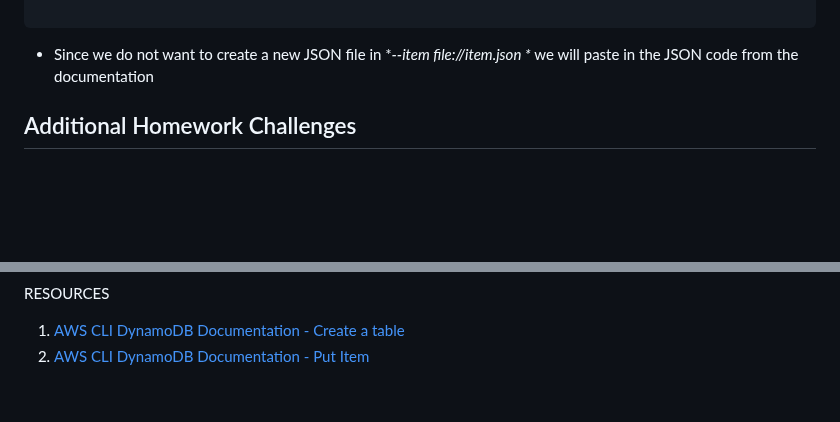
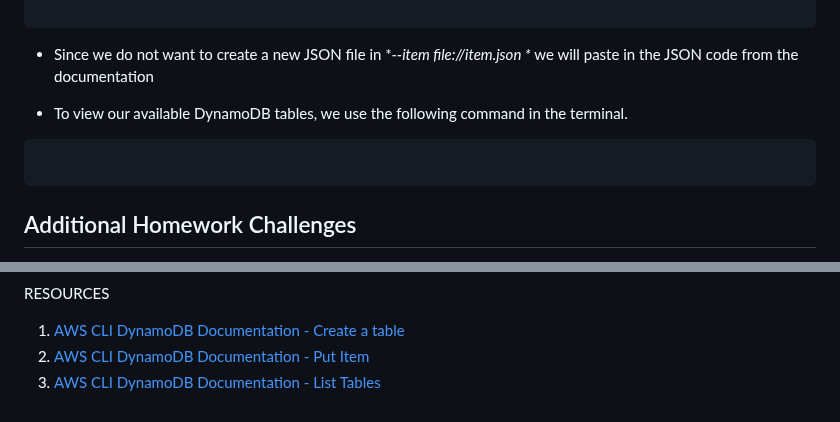
Before and after one commit to Workerbee2/aws-bootcamp-cruddur-2023, a Markdown page: journal/week1.md, 2 parts joined by grey strips. Drawn GitHub-style; blank space fills up the shorter version.

````diff
--- a/journal/week1.md
+++ b/journal/week1.md
@@ -146,6 +146,10 @@ aws dynamodb put-item \
 ```
 - Since we do not want to create a new JSON file in  **--item file://item.json \**  we will paste in the JSON code from the documentation
 
+- To view our available DynamoDB tables, we use the following command in the terminal.
+
+```
+```
 
 ## Additional Homework Challenges
 
@@ -161,3 +165,4 @@ aws dynamodb put-item \
 RESOURCES
 1. [AWS CLI DynamoDB Documentation - Create a table](https://awscli.amazonaws.com/v2/documentation/api/latest/reference/dynamodb/create-table.html)
 2. [AWS CLI DynamoDB Documentation - Put Item](https://awscli.amazonaws.com/v2/documentation/api/latest/reference/dynamodb/put-item.html#examples)
+3. [AWS CLI DynamoDB Documentation - List Tables](https://awscli.amazonaws.com/v2/documentation/api/latest/reference/dynamodb/list-tables.html)
````
